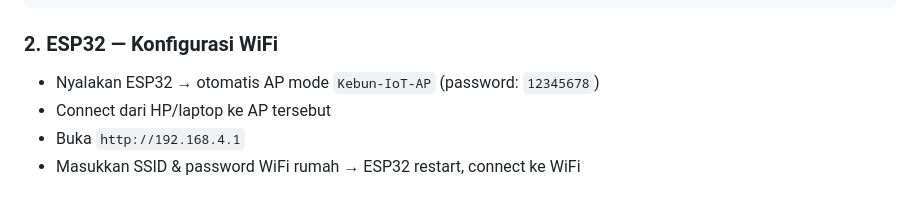
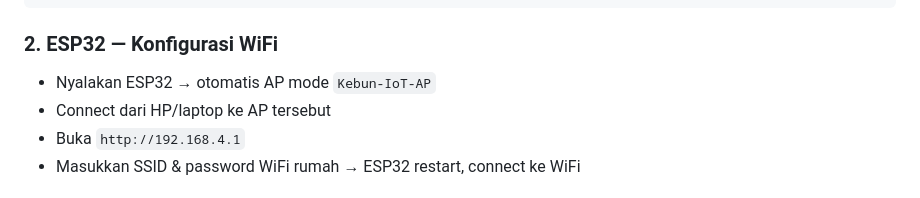
Before and after one commit to Qyuarius/Kebun-IOT, a Markdown page: README.md, the part around the change. Drawn GitHub-style.

```diff
--- a/README.md
+++ b/README.md
@@ -32,7 +32,7 @@ pio run --target uploadfs     # Upload captive portal ke LittleFS
 
 ### 2. ESP32 — Konfigurasi WiFi
 
-- Nyalakan ESP32 → otomatis AP mode `Kebun-IoT-AP` (password: `12345678`)
+- Nyalakan ESP32 → otomatis AP mode `Kebun-IoT-AP`
 - Connect dari HP/laptop ke AP tersebut
 - Buka `http://192.168.4.1`
 - Masukkan SSID & password WiFi rumah → ESP32 restart, connect ke WiFi
```
